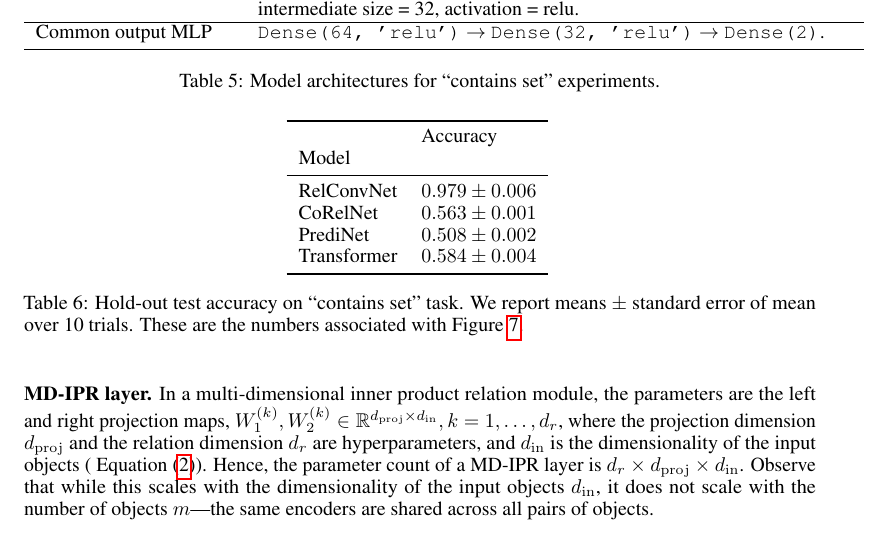
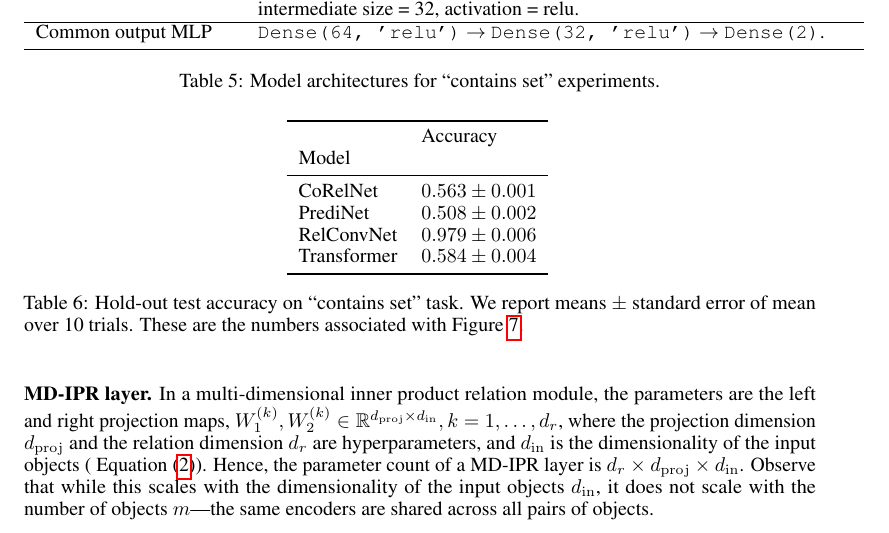
Before and after one commit to Awni00/relational-convolutions, a LaTeX paper (paper/main.tex, which reads paper/figs/experiments/set_acc_table.tex): part of page 14 of 18, cut so that both start at the same text. Compiled offline with pdfLaTeX.

Commit message:
updated figs

```diff
--- a/paper/figs/experiments/set_acc_table.tex
+++ b/paper/figs/experiments/set_acc_table.tex
@@ -3,9 +3,9 @@
 {} &           Accuracy \\
 Model       &                    \\
 \midrule
-RelConvNet  &  $0.979 \pm 0.006$ \\
 CoRelNet    &  $0.563 \pm 0.001$ \\
 PrediNet    &  $0.508 \pm 0.002$ \\
+RelConvNet  &  $0.979 \pm 0.006$ \\
 Transformer &  $0.584 \pm 0.004$ \\
 \bottomrule
 \end{tabular}
```
Also changed, not shown: paper/figs/contains_set_example.pdf (added), paper/figs/experiments/1task_between_training_curves.pdf, paper/figs/experiments/1task_match_patt_training_curves.pdf, paper/figs/experiments/all_training_curves.pdf, paper/figs/experiments/contains_set_acc.pdf, paper/figs/experiments/contains_set_training_curves_trainacc.pdf, paper/figs/experiments/contains_set_training_curves_valacc.pdf, paper/figs/experiments/hexos_acc.pdf, paper/figs/experiments/occurs_training_curves.pdf, paper/figs/experiments/relgames_ood_acc.pdf, paper/figs/experiments/same_training_curves.pdf, paper/figs/experiments/stripes_acc.pdf, paper/figs/experiments/xoccurs_training_curves.pdf.
